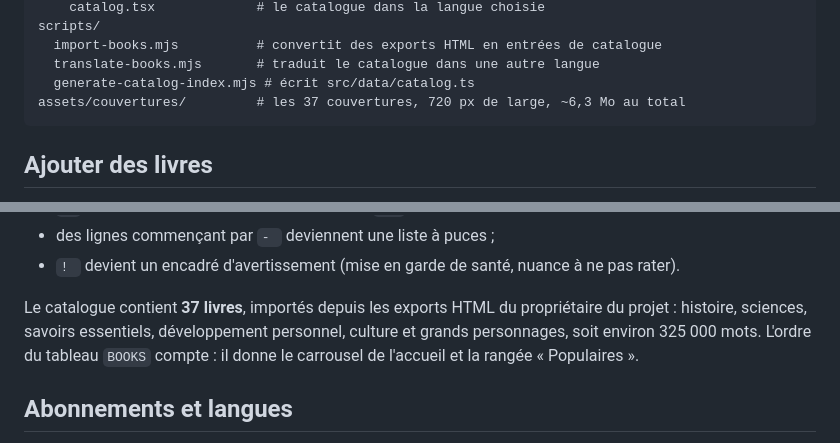
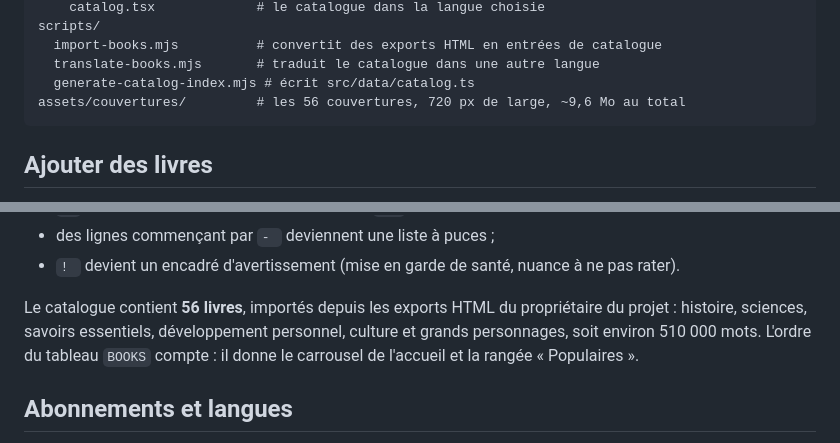
Before and after one commit to asemrtt2-wq/Claud, a Markdown page: CLAUDE.md, 2 parts joined by grey strips. Drawn GitHub-style.

Commit message:
Corriger les chiffres du catalogue dans CLAUDE.md
Le commit précédent a bien apporté les dix-neuf livres, mais la mise à jour de
la documentation avait échoué : mon script s'est arrêté sur une ligne qui
n'existait plus, et il n'écrit le fichier qu'à la fin. CLAUDE.md annonçait donc
encore 37 livres, 325 000 mots et 37 couvertures alors que le catalogue en
compte 56, environ 510 000 mots et 9,6 Mo de couvertures.

Co-Authored-By: Claude Opus 5 <noreply@anthropic.com>
Claude-Session: https://claude.ai/code/session_018v1JKYtdgYiCoXHcV1eQ4n

````diff
--- a/CLAUDE.md
+++ b/CLAUDE.md
@@ -169,7 +169,7 @@ scripts/
   import-books.mjs          # convertit des exports HTML en entrées de catalogue
   translate-books.mjs       # traduit le catalogue dans une autre langue
   generate-catalog-index.mjs # écrit src/data/catalog.ts
-assets/couvertures/         # les 37 couvertures, 720 px de large, ~6,3 Mo au total
+assets/couvertures/         # les 56 couvertures, 720 px de large, ~9,6 Mo au total
 ```
 
 ## Ajouter des livres
@@ -206,9 +206,9 @@ Deux façons :
 - des lignes commençant par `- ` deviennent une liste à puces ;
 - `! ` devient un encadré d'avertissement (mise en garde de santé, nuance à ne pas rater).
 
-Le catalogue contient **37 livres**, importés depuis les exports HTML du propriétaire du
+Le catalogue contient **56 livres**, importés depuis les exports HTML du propriétaire du
 projet : histoire, sciences, savoirs essentiels, développement personnel, culture et grands
-personnages, soit environ 325 000 mots. L'ordre du tableau `BOOKS` compte : il donne le
+personnages, soit environ 510 000 mots. L'ordre du tableau `BOOKS` compte : il donne le
 carrousel de l'accueil et la rangée « Populaires ».
 
 ## Abonnements et langues
````
